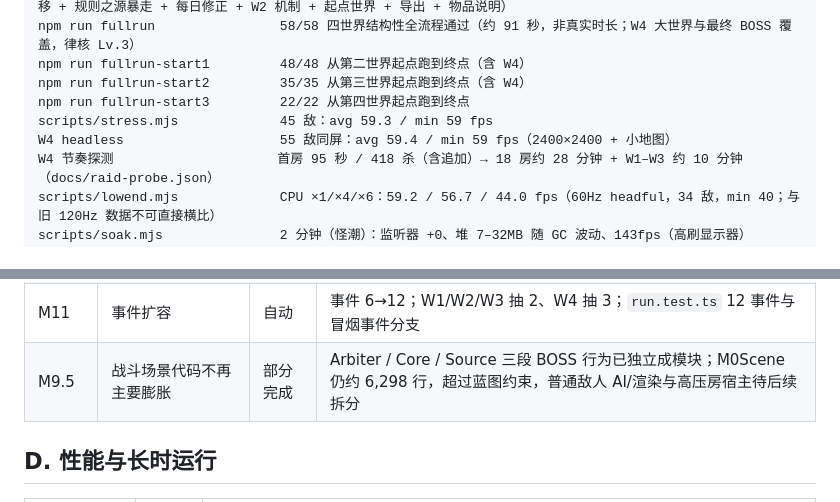
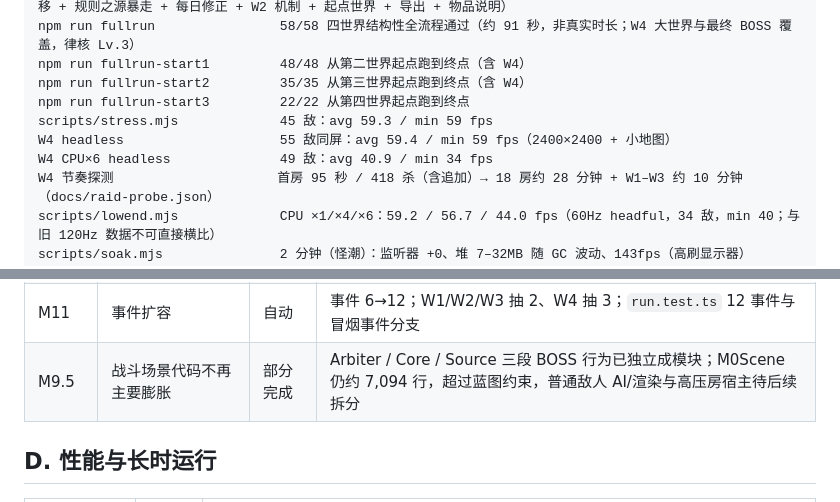
Before and after one commit to lqiaoqing/RuleThief, a Markdown page: docs/ACCEPTANCE.md, 2 parts joined by grey strips. Rendered like a GitHub page.

Commit message:
docs: M11 五倍扩张验收数据与性能记录

```diff
--- a/docs/ACCEPTANCE.md
+++ b/docs/ACCEPTANCE.md
@@ -16,6 +16,7 @@ npm run fullrun-start2         35/35 从第三世界起点跑到终点（含 W4
 npm run fullrun-start3         22/22 从第四世界起点跑到终点
 scripts/stress.mjs             45 敌：avg 59.3 / min 59 fps
 W4 headless                    55 敌同屏：avg 59.4 / min 59 fps（2400×2400 + 小地图）
+W4 CPU×6 headless              49 敌：avg 40.9 / min 34 fps
 W4 节奏探测                     首房 95 秒 / 418 杀（含追加）→ 18 房约 28 分钟 + W1–W3 约 10 分钟（docs/raid-probe.json）
 scripts/lowend.mjs             CPU ×1/×4/×6：59.2 / 56.7 / 44.0 fps（60Hz headful，34 敌，min 40；与旧 120Hz 数据不可直接横比）
 scripts/soak.mjs               2 分钟（怪潮）：监听器 +0、堆 7–32MB 随 GC 波动、143fps（高刷显示器）
@@ -96,7 +97,7 @@ scripts/combo-run.mjs          9 组合（含第三规则/怪潮）清第 1 房
 | M11 | 新怪物与 BOSS | 自动 | 8 种新敌人 + 8 个精英词缀 + 巢母女王/壁垒巨像/荒原吞世者；冒烟「boundless waste fills the screen with a large horde and new enemies」「clearing the boundless waste completes the four-world campaign」 |
 | M11 | 更高阶升级 | 自动 | 第 4 槽律核 9×3、后期强化 18×3，内容池 90（5×）；冒烟「law core and generic late upgrades equip in the run」；fullrun 律核 Lv.3 |
 | M11 | 事件扩容 | 自动 | 事件 6→12；W1/W2/W3 抽 2、W4 抽 3；`run.test.ts` 12 事件与冒烟事件分支 |
-| M9.5 | 战斗场景代码不再主要膨胀 | 部分完成 | Arbiter / Core / Source 三段 BOSS 行为已独立成模块；M0Scene 仍约 6,298 行，超过蓝图约束，普通敌人 AI/渲染与高压房宿主待后续拆分 |
+| M9.5 | 战斗场景代码不再主要膨胀 | 部分完成 | Arbiter / Core / Source 三段 BOSS 行为已独立成模块；M0Scene 仍约 7,094 行，超过蓝图约束，普通敌人 AI/渲染与高压房宿主待后续拆分 |
 
 ## D. 性能与长时运行
 
```
Also changed, not shown: README.md (+1 -1 lines).
